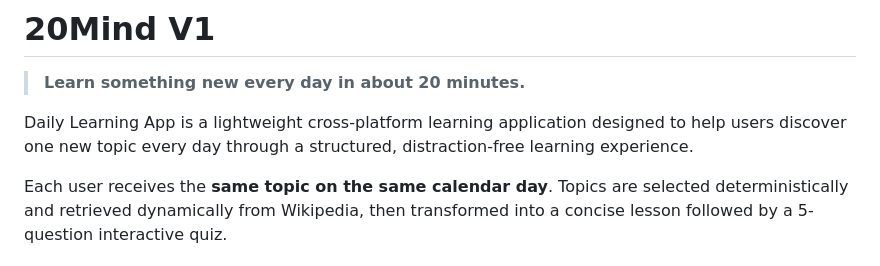
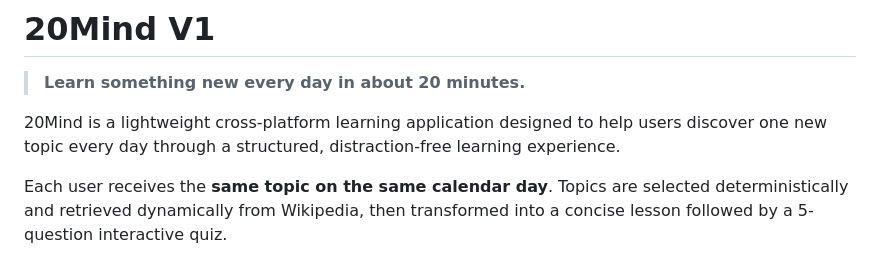
Before and after one commit to abarhammalik/20Mind, a Markdown page: README.md, the part around the change. Rendered like a GitHub page.

```diff
--- a/README.md
+++ b/README.md
@@ -2,7 +2,7 @@
 
 > **Learn something new every day in about 20 minutes.**
 
-Daily Learning App is a lightweight cross-platform learning application designed to help users discover one new topic every day through a structured, distraction-free learning experience.
+20Mind is a lightweight cross-platform learning application designed to help users discover one new topic every day through a structured, distraction-free learning experience.
 
 Each user receives the **same topic on the same calendar day**. Topics are selected deterministically and retrieved dynamically from Wikipedia, then transformed into a concise lesson followed by a 5-question interactive quiz.
 
```
